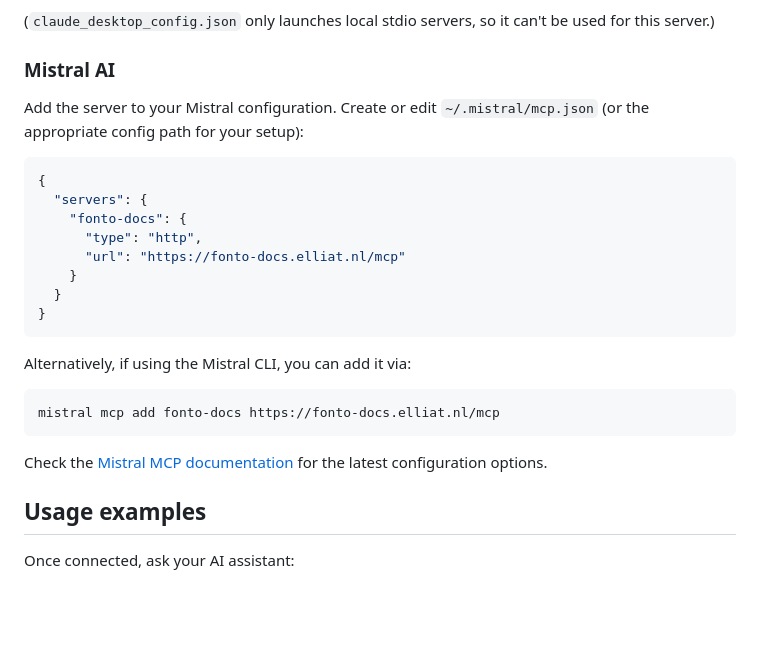
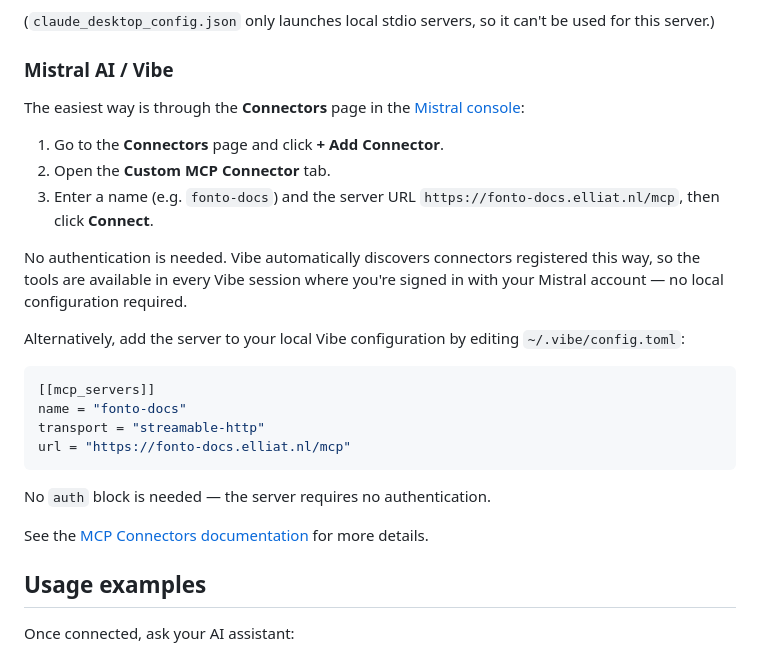
Before and after one commit to DrRataplan/fonto-docs-mcp, a Markdown page: README.md, the part around the change. Rendered like a GitHub page; blank space fills up the shorter version.

Commit message:
docs: use correct Mistral instructions for MCP server installation
Replace incorrect mistral mcp add command with the correct approach. note `vibe mcp add` does not
work at this time. Easiest ways are either manually chaning the TOML, or adding the CMP as a Connector.

````diff
--- a/README.md
+++ b/README.md
@@ -56,28 +56,31 @@ Add it as a custom connector: go to **Customize → Connectors**, click **+**
 
 (`claude_desktop_config.json` only launches local stdio servers, so it can't be used for this server.)
 
-### Mistral AI
+### Mistral AI / Vibe
 
-Add the server to your Mistral configuration. Create or edit `~/.mistral/mcp.json` (or the appropriate config path for your setup):
+The easiest way is through the **Connectors** page in the [Mistral console](https://console.mistral.ai/):
 
-```json
-{
-  "servers": {
-    "fonto-docs": {
-      "type": "http",
-      "url": "https://fonto-docs.elliat.nl/mcp"
-    }
-  }
-}
+1. Go to the **Connectors** page and click **+ Add Connector**.
+2. Open the **Custom MCP Connector** tab.
+3. Enter a name (e.g. `fonto-docs`) and the server URL `https://fonto-docs.elliat.nl/mcp`, then click **Connect**.
+
+No authentication is needed. Vibe automatically discovers connectors registered this way, so the
+tools are available in every Vibe session where you're signed in with your Mistral account — no
+local configuration required.
+
+Alternatively, add the server to your local Vibe configuration by editing `~/.vibe/config.toml`:
+
+```toml
+[[mcp_servers]]
+name = "fonto-docs"
+transport = "streamable-http"
+url = "https://fonto-docs.elliat.nl/mcp"
 ```
 
-Alternatively, if using the Mistral CLI, you can add it via:
+No `auth` block is needed — the server requires no authentication.
 
-```bash
-mistral mcp add fonto-docs https://fonto-docs.elliat.nl/mcp
-```
-
-Check the [Mistral MCP documentation](https://docs.mistral.ai/) for the latest configuration options.
+See the [MCP Connectors documentation](https://docs.mistral.ai/vibe/work/connectors/mcp-connectors)
+for more details.
 
 ## Usage examples
 
````
